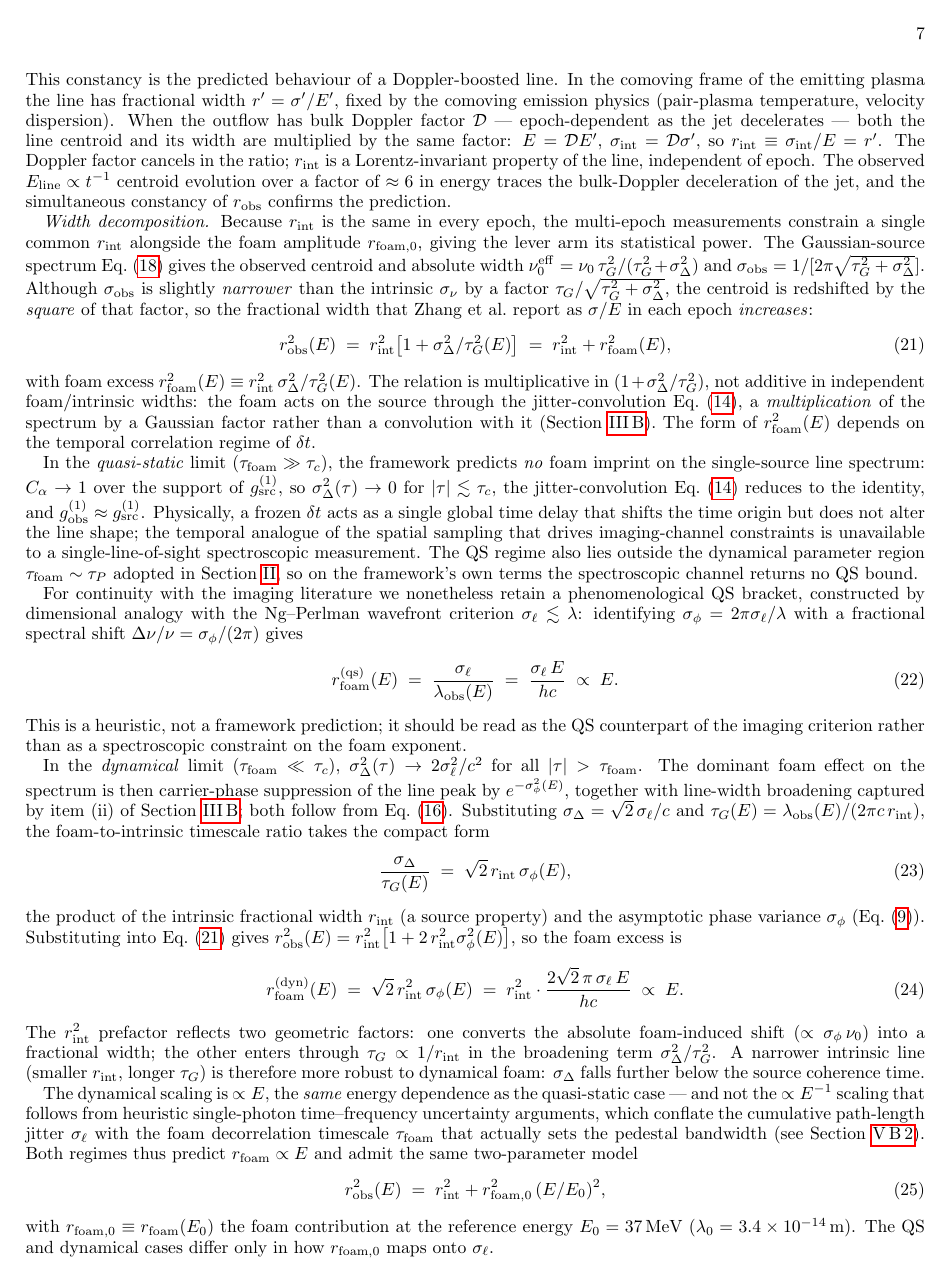
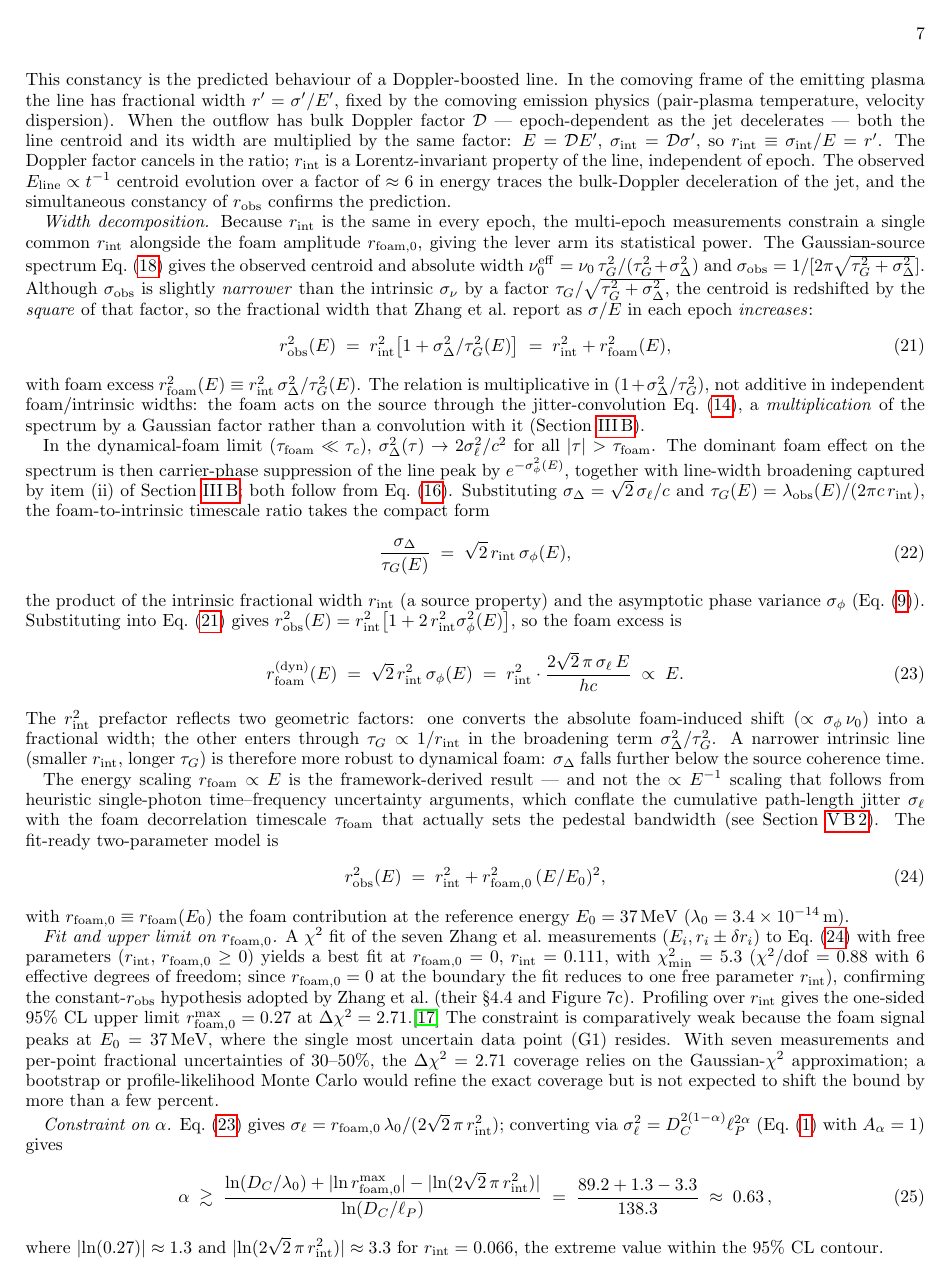
Before and after one commit to AlexGKim/foam, a LaTeX paper (docs/g1.tex): page 7 of 15 before the commit and page 7 of 14 after it. Compiled offline with pdfLaTeX.

Commit message:
§V.A: eliminate quasi-static discussion and drop "DYN" labels
The QS material in §V.A has been progressively demoted (eq:alpha_grb_qs
removed earlier, abstract 0.65 dropped, caveats cleaned). What
remained was the standalone two-paragraph QS-limit treatment plus
eq:rfoam_qs — the user has decided this is distracting relative to
the framework-derived result that is the actual point of the section.
With QS gone, the "DYN" acronym labels lose their contrast and also
read awkwardly.

Five localized edits:

1. §V.A QS subsection (~32 lines): full removal, including
   eq:rfoam_qs. The "Width decomposition" paragraph now ends at the
   §III.B back-reference; the dynamical-limit derivation follows
   directly as "In the dynamical-foam limit (τ_foam ≪ τ_c)…", which
   is self-explanatory.

2. Dynamical-section prose: "The dynamical scaling is ∝ E, the same
   energy dependence as the quasi-static case --- and not the ∝ E⁻¹
   …" → drops the QS comparison ("the energy scaling is ∝ E is the
   framework-derived result --- and not the ∝ E⁻¹…"). Also removes
   "The QS and dynamical cases differ only in how r_foam,0 maps onto
   σ_ℓ."

3. Caveats (iii)+(iv): drop "DYN" acronym labels and the "(dynamical
   limit)" parenthetical qualifier on σ_Δ = √2 σ_ℓ/c. With QS gone
   this is the framework expression for σ_Δ, not "one of two
   regimes."

4. Caveat (vi): regime statement simplified from a QS-contrast setup
   to a plain mathematical statement about the C_α → 1 limit of
   eq:Ffoam.

5. Abstract: "the framework predicts no spectroscopic imprint in the
   strict quasi-static limit" sentence dropped. The
   "dynamical-foam limit (τ_foam ≪ τ_c)" prefix preserves the
   regime restriction without setting up the parallel QS discussion.

Mathematical-limit references in §II.C, §V.B (CMB), and the
conclusions are kept — those are framework derivations and CMB regime
statements, not GRB-bound discussions.

Co-Authored-By: Claude Opus 4.7 <noreply@anthropic.com>

```diff
--- a/docs/g1.tex
+++ b/docs/g1.tex
@@ -662,41 +660,9 @@ $(1+\sigma_\Delta^2/\tau_G^2)$, not additive in independent
 foam/intrinsic widths: the foam acts on the source through the
 jitter-convolution Eq.~\eqref{eq:g1obs}, a \emph{multiplication} of
 the spectrum by a Gaussian factor rather than a convolution with it
-(Section~\ref{sec:closedforms}).  The form of $r_{\rm foam}^2(E)$
-depends on the temporal correlation regime of $\delta t$.
+(Section~\ref{sec:closedforms}).
 
-In the \emph{quasi-static} limit ($\tau_{\rm foam}\gg\tau_c$), the
-framework predicts \emph{no} foam imprint on the single-source line
-spectrum: $C_\alpha\to 1$ over the support of $g^{(1)}_{\rm src}$, so
-$\sigma_\Delta^2(\tau)\to 0$ for $|\tau|\lesssim\tau_c$, the
-jitter-convolution Eq.~\eqref{eq:g1obs} reduces to the identity, and
-$g^{(1)}_{\rm obs}\approx g^{(1)}_{\rm src}$.  Physically, a frozen
-$\delta t$ acts as a single global time delay that shifts the time
-origin but does not alter the line shape; the temporal analogue of
-the spatial sampling that drives imaging-channel constraints is
-unavailable to a single-line-of-sight spectroscopic measurement.  The
-QS regime also lies outside the dynamical parameter region
-$\tau_{\rm foam}\sim\tau_P$ adopted in Section~\ref{sec:model}, so on
-the framework's own terms the spectroscopic channel returns no QS
-bound.
-
-For continuity with the imaging literature we nonetheless retain a
-phenomenological QS bracket, constructed by dimensional analogy with
-the Ng--Perlman wavefront criterion $\sigma_\ell\lesssim\lambda$:
-identifying $\sigma_\phi=2\pi\sigma_\ell/\lambda$ with a fractional
-spectral shift $\Delta\nu/\nu=\sigma_\phi/(2\pi)$ gives
-\begin{equation}
-  r_{\rm foam}^{\rm (qs)}(E)
-  \;=\; \frac{\sigma_\ell}{\lambda_{\rm obs}(E)}
-  \;=\; \frac{\sigma_\ell\,E}{hc}
-  \;\propto\; E.
-  \label{eq:rfoam_qs}
-\end{equation}
-This is a heuristic, not a framework prediction; it should be read
-as the QS counterpart of the imaging criterion rather than as a
-spectroscopic constraint on the foam exponent.
-
-In the \emph{dynamical} limit ($\tau_{\rm foam}\ll\tau_c$),
+In the dynamical-foam limit ($\tau_{\rm foam}\ll\tau_c$),
 $\sigma_\Delta^2(\tau)\to 2\sigma_\ell^2/c^2$ for all $|\tau|>\tau_{\rm foam}$.
 The dominant foam effect on the spectrum is then carrier-phase
 suppression of the line peak by $e^{-\sigma_\phi^2(E)}$, together with
@@ -732,22 +698,20 @@ $\sigma_\Delta^2/\tau_G^2$.  A narrower intrinsic line (smaller
 $r_{\rm int}$, longer $\tau_G$) is therefore more robust to dynamical
 foam: $\sigma_\Delta$ falls further below the source coherence time.
 
-The dynamical scaling is $\propto E$, the \emph{same} energy
-dependence as the quasi-static case --- and not the $\propto E^{-1}$
-scaling that follows from heuristic single-photon time--frequency
-uncertainty arguments, which conflate the cumulative path-length
-jitter $\sigma_\ell$ with the foam decorrelation timescale
-$\tau_{\rm foam}$ that actually sets the pedestal bandwidth (see
-Section~\ref{sec:CMB_derivation}).  Both regimes thus predict $r_{\rm foam}\propto E$
-and admit the same two-parameter model
+The energy scaling $r_{\rm foam}\propto E$ is the framework-derived
+result --- and not the $\propto E^{-1}$ scaling that follows from
+heuristic single-photon time--frequency uncertainty arguments, which
+conflate the cumulative path-length jitter $\sigma_\ell$ with the
+foam decorrelation timescale $\tau_{\rm foam}$ that actually sets the
+pedestal bandwidth (see Section~\ref{sec:CMB_derivation}).  The
+fit-ready two-parameter model is
 \begin{equation}
   r_{\rm obs}^2(E) \;=\; r_{\rm int}^2 + r_{\rm foam,0}^2\,(E/E_0)^2,
   \label{eq:robs_model}
 \end{equation}
 with $r_{\rm foam,0}\equiv r_{\rm foam}(E_0)$ the foam contribution at
 the reference energy $E_0 = 37\,\mathrm{MeV}$
-($\lambda_0 = 3.4\times10^{-14}\,\mathrm{m}$).  The QS and dynamical
-cases differ only in how $r_{\rm foam,0}$ maps onto $\sigma_\ell$.
+($\lambda_0 = 3.4\times10^{-14}\,\mathrm{m}$).
 
 \textit{Fit and upper limit on $r_{\rm foam,0}$.}
 A $\chi^2$ fit of the seven Zhang et al.\ measurements
```
Also changed, not shown: docs/g1.tex (18 more changed lines).
